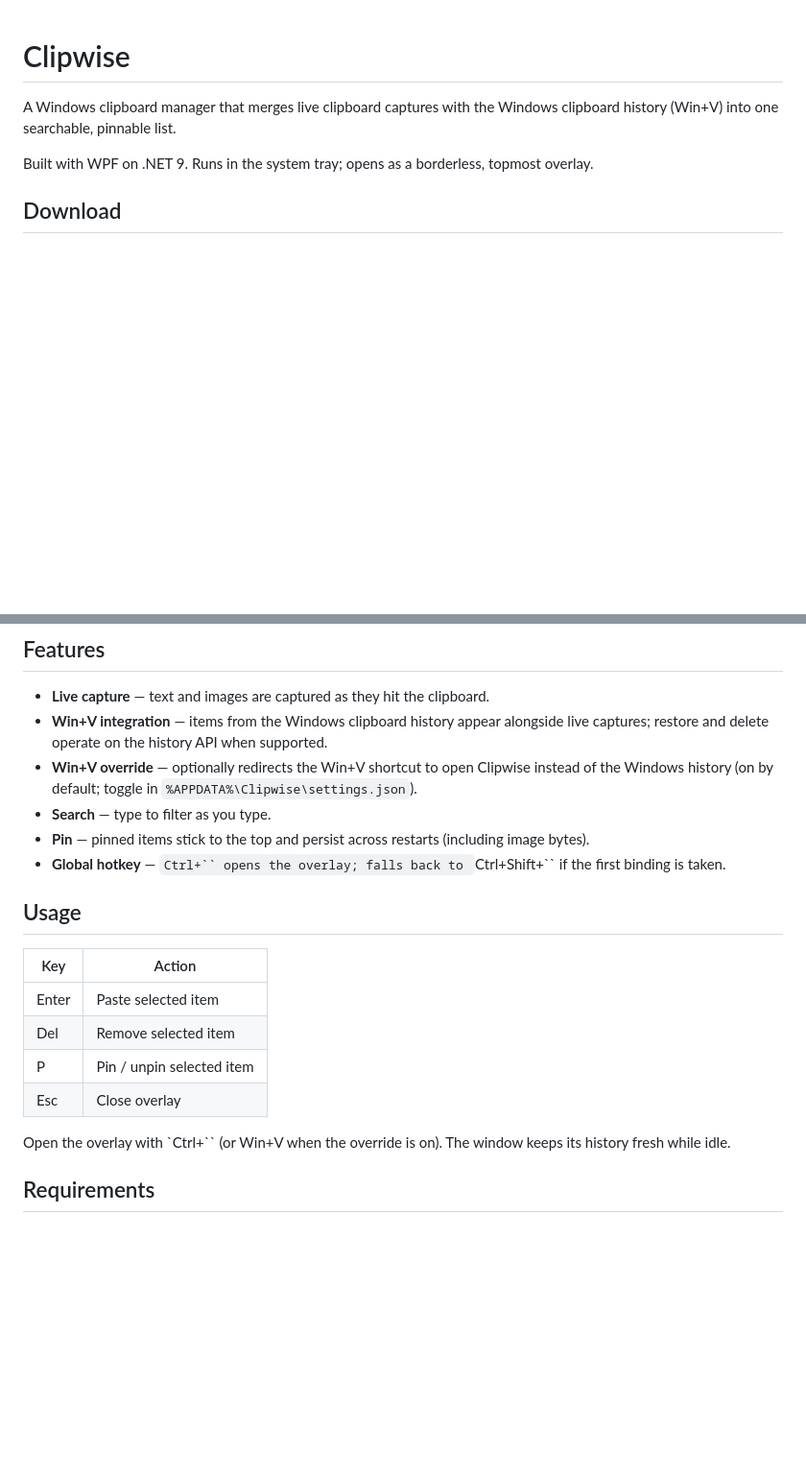
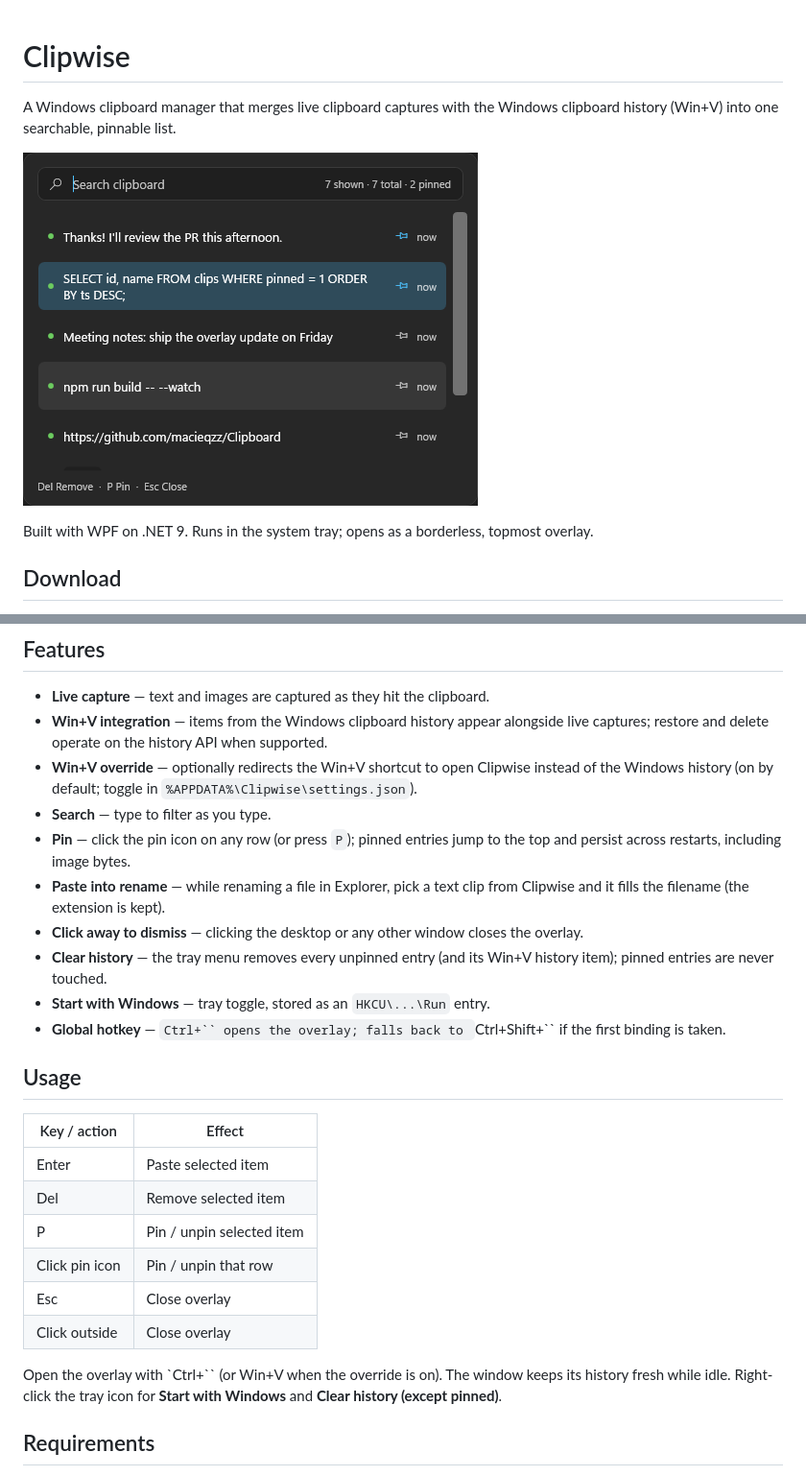
Before and after one commit to macieqzz/Clipboard, a Markdown page: README.md, 2 parts joined by grey strips. Shown at 96% size. Rendered like a GitHub page; pictures changed too: docs/clipwise.png (added); blank space fills up the shorter version.

```diff
--- a/README.md
+++ b/README.md
@@ -1,6 +1,8 @@
 # Clipwise
 
 A Windows clipboard manager that merges live clipboard captures with the Windows clipboard history (Win+V) into one searchable, pinnable list.
+
+![Clipwise overlay](docs/clipwise.png)
 
 Built with WPF on .NET 9. Runs in the system tray; opens as a borderless, topmost overlay.
 
@@ -14,19 +16,25 @@ Grab the latest `Clipwise.exe` from the [releases page](https://github.com/macie
 - **Win+V integration** — items from the Windows clipboard history appear alongside live captures; restore and delete operate on the history API when supported.
 - **Win+V override** — optionally redirects the Win+V shortcut to open Clipwise instead of the Windows history (on by default; toggle in `%APPDATA%\Clipwise\settings.json`).
 - **Search** — type to filter as you type.
-- **Pin** — pinned items stick to the top and persist across restarts (including image bytes).
+- **Pin** — click the pin icon on any row (or press `P`); pinned entries jump to the top and persist across restarts, including image bytes.
+- **Paste into rename** — while renaming a file in Explorer, pick a text clip from Clipwise and it fills the filename (the extension is kept).
+- **Click away to dismiss** — clicking the desktop or any other window closes the overlay.
+- **Clear history** — the tray menu removes every unpinned entry (and its Win+V history item); pinned entries are never touched.
+- **Start with Windows** — tray toggle, stored as an `HKCU\...\Run` entry.
 - **Global hotkey** — `Ctrl+`` opens the overlay; falls back to `Ctrl+Shift+`` if the first binding is taken.
 
 ## Usage
 
-| Key | Action |
+| Key / action | Effect |
 |-----|--------|
 | Enter | Paste selected item |
 | Del  | Remove selected item |
 | P    | Pin / unpin selected item |
+| Click pin icon | Pin / unpin that row |
 | Esc  | Close overlay |
+| Click outside | Close overlay |
 
-Open the overlay with `Ctrl+`` (or Win+V when the override is on). The window keeps its history fresh while idle.
+Open the overlay with `Ctrl+`` (or Win+V when the override is on). The window keeps its history fresh while idle. Right-click the tray icon for **Start with Windows** and **Clear history (except pinned)**.
 
 ## Requirements
 
```
Also changed, not shown: 8 other files.
